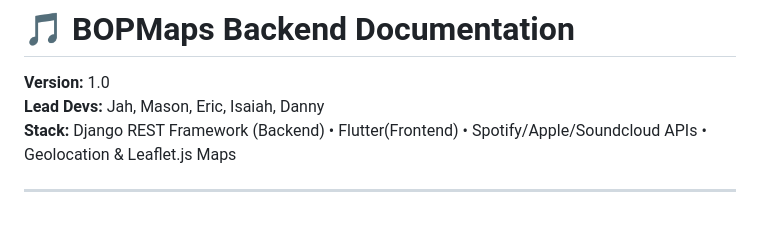
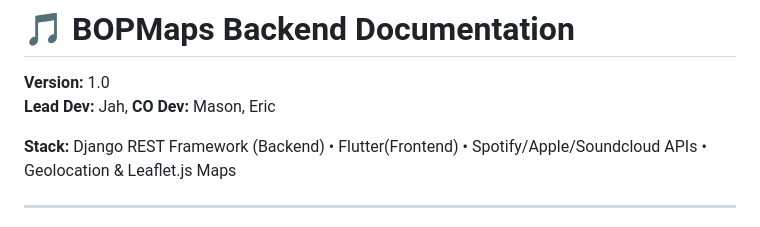
Before and after one commit to raedjah1/BOPMapsBackend, a Markdown page: README.md, the part around the change. Drawn GitHub-style.

```diff
--- a/README.md
+++ b/README.md
@@ -1,7 +1,9 @@
 # 🎵 BOPMaps Backend Documentation
 
 **Version:** 1.0
-**Lead Devs:** Jah, Mason, Eric, Isaiah, Danny
+**Lead Dev:** Jah,
+**CO Dev:** Mason, Eric
+
 **Stack:** Django REST Framework (Backend) • Flutter(Frontend) • Spotify/Apple/Soundcloud APIs • Geolocation & Leaflet.js Maps
 
 ---
```
